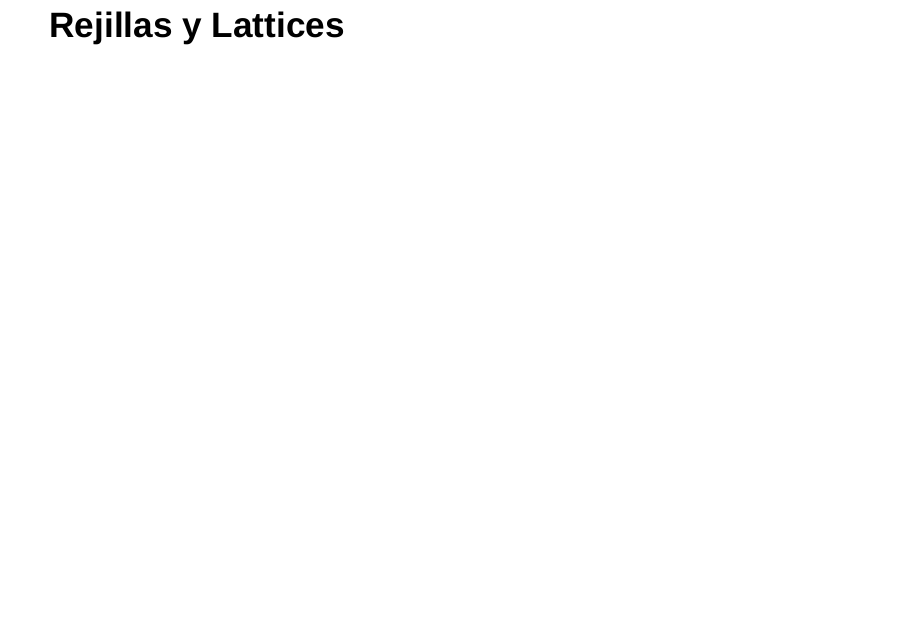
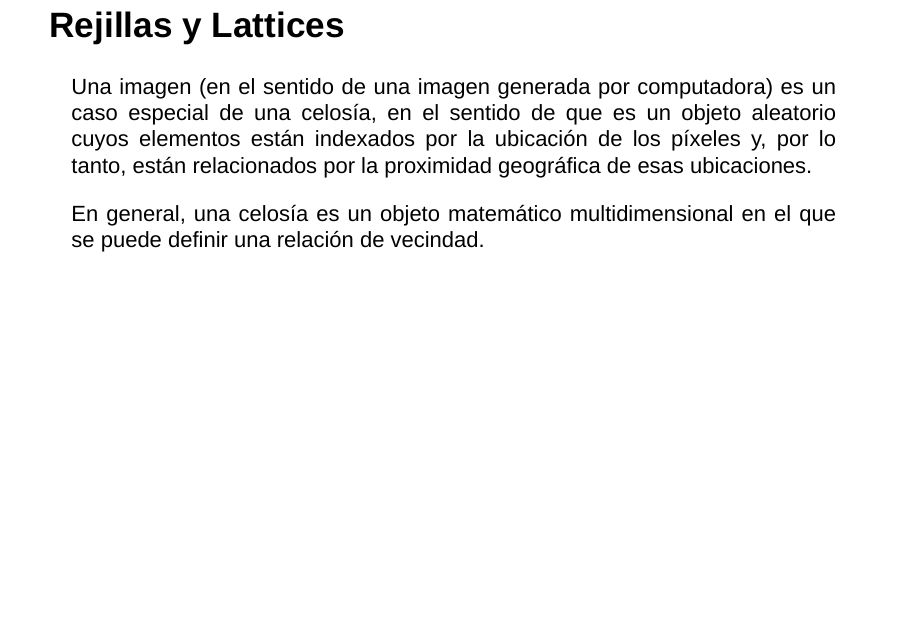
Before and after one commit to cesarsaa/Seminario-Ronda-3, an R Markdown document (Presentacion ronda 3.Rmd): page 5 of 11. Rendered offline with R 4.5, knitr and Pandoc, with nearby package versions; drawn as Slidy slides in place of the format the file asks for.

Commit message:
Yay ayayayayayyayayayayayyayayayayayayay

```diff
--- a/Presentacion ronda 3.Rmd
+++ b/Presentacion ronda 3.Rmd
@@ -31,9 +31,10 @@ La razón de esta aparente paradoja es que, mientras que los píxeles suelen ser
 # Dependencia espacial
 
 ## Rejillas y Lattices
+<div style="text-align: justify">
+Una imagen (en el sentido de una imagen generada por computadora) es un caso especial de una celosía, en el sentido de que es un objeto aleatorio cuyos elementos están indexados por la ubicación de los píxeles y, por lo tanto, están relacionados por la proximidad geográfica de esas ubicaciones.
 
-<div style="text-align: justify">
-
+En general, una celosía es un objeto matemático multidimensional en el que se puede definir una relación de vecindad.
 
 <div>
 
```
Also changed, not shown: 1 other file.
